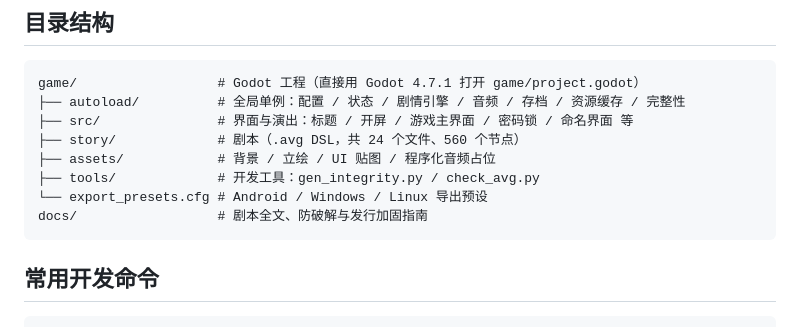
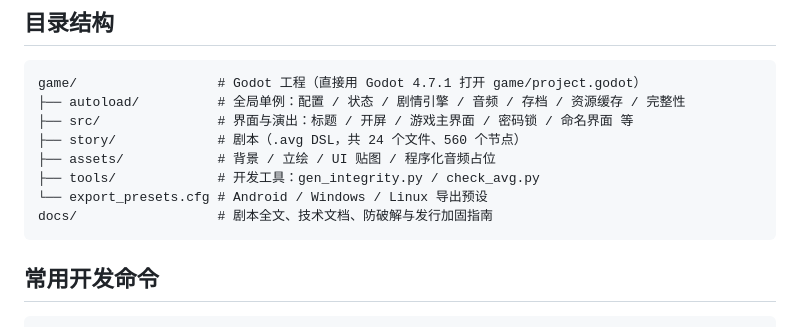
Before and after one commit to BJX-lin/md, a Markdown page: README.md, the part around the change. Drawn GitHub-style.

````diff
--- a/README.md
+++ b/README.md
@@ -38,7 +38,7 @@ game/                  # Godot 工程（直接用 Godot 4.7.1 打开 game/projec
 ├── assets/            # 背景 / 立绘 / UI 贴图 / 程序化音频占位
 ├── tools/             # 开发工具：gen_integrity.py / check_avg.py
 └── export_presets.cfg # Android / Windows / Linux 导出预设
-docs/                  # 剧本全文、防破解与发行加固指南
+docs/                  # 剧本全文、技术文档、防破解与发行加固指南
 ```
 
 ## 常用开发命令
````
Also changed, not shown: docs/技术文档.md (added, +599 -0 lines).
